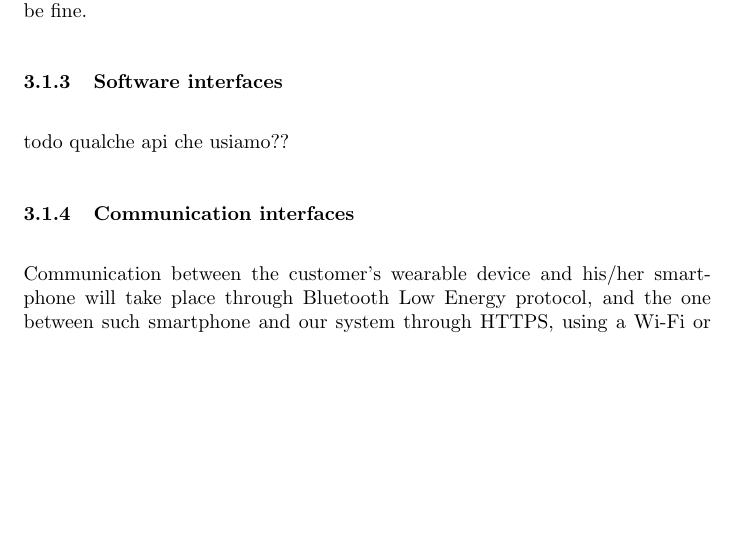
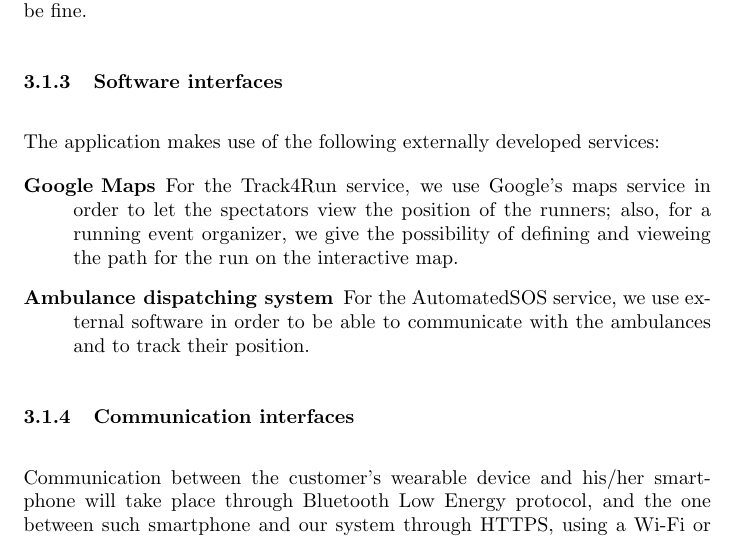
Before and after one commit to xnand/Data4Help_polimi-project, a LaTeX document (RASD/main.tex, which reads RASD/sections/specificRequirements.tex): part of page 17 of 37, cut so that both start at the same text, the shorter picture padded with empty space. Compiled offline with pdfLaTeX.

Commit message:
3.1.3 software interfaces

```diff
--- a/RASD/sections/specificRequirements.tex
+++ b/RASD/sections/specificRequirements.tex
@@ -16,7 +16,15 @@ The third party company on the other hand won't need any particular interface, a
 
 \subsubsection{Software interfaces}
 
-todo qualche api che usiamo??
+The application makes use of the following externally developed services:
+
+\begin{description}
+
+	\item [Google Maps] For the Track4Run service, we use Google's maps service in order to let the spectators view the position of the runners; also, for a running event organizer, we give the possibility of defining and vieweing the path for the run on the interactive map.
+
+	\item [Ambulance dispatching system] For the AutomatedSOS service, we use external software in order to be able to communicate with the ambulances and to track their position.
+
+\end{description}
 
 
 \subsubsection{Communication interfaces}
```
